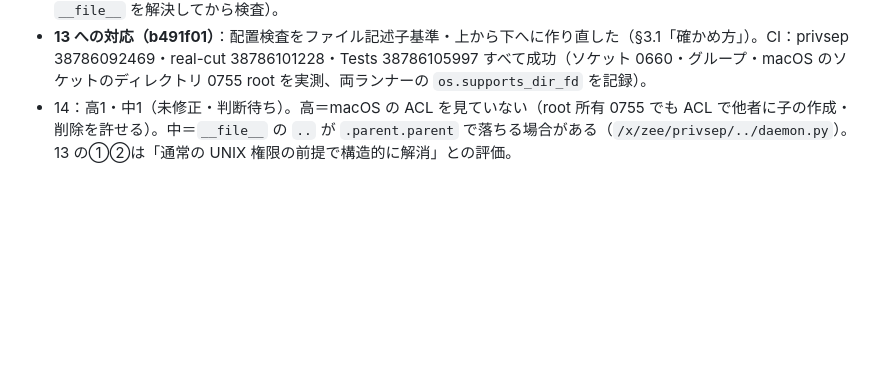
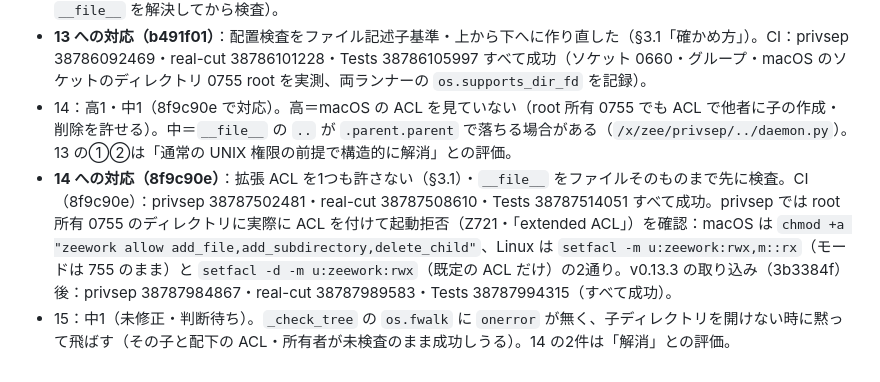
Before and after one commit to KAMANOI/zee, a Markdown page: docs/design/privsep.md, the part around the change. Drawn GitHub-style; blank space fills up the shorter version.

Commit message:
docs(privsep): record runs for 8f9c90e / 3b3384f and review rounds 14-15
Co-Authored-By: Claude Opus 5.5 (1M context) <noreply@anthropic.com>

```diff
--- a/docs/design/privsep.md
+++ b/docs/design/privsep.md
@@ -219,4 +219,6 @@ self-defense.md §7.1 は「遮断部の状態は専用ユーザー `_zeecut`
 - **11 の指摘（リンク先の検査・有効化前の点検で上のディレクトリも見る）は fb10683 で直し、単体テストと上の CI で確かめた。回数の上限に達したため、11 の修正への Codex の再レビューは受けていない。**
 - 12（最終確認）・13：12 の後に規則1つへ単純化。13 で高3（作成先の直上を見ずに作成・祖先を下から上へ検査・`__file__` を解決してから検査）。
 - **13 への対応（b491f01）**：配置検査をファイル記述子基準・上から下へに作り直した（§3.1「確かめ方」）。CI：privsep 38786092469・real-cut 38786101228・Tests 38786105997 すべて成功（ソケット 0660・グループ・macOS のソケットのディレクトリ 0755 root を実測、両ランナーの `os.supports_dir_fd` を記録）。
-- 14：高1・中1（未修正・判断待ち）。高＝macOS の ACL を見ていない（root 所有 0755 でも ACL で他者に子の作成・削除を許せる）。中＝`__file__` の `..` が `.parent.parent` で落ちる場合がある（`/x/zee/privsep/../daemon.py`）。13 の①②は「通常の UNIX 権限の前提で構造的に解消」との評価。
+- 14：高1・中1（8f9c90e で対応）。高＝macOS の ACL を見ていない（root 所有 0755 でも ACL で他者に子の作成・削除を許せる）。中＝`__file__` の `..` が `.parent.parent` で落ちる場合がある（`/x/zee/privsep/../daemon.py`）。13 の①②は「通常の UNIX 権限の前提で構造的に解消」との評価。
+- **14 への対応（8f9c90e）**：拡張 ACL を1つも許さない（§3.1）・`__file__` をファイルそのものまで先に検査。CI（8f9c90e）：privsep 38787502481・real-cut 38787508610・Tests 38787514051 すべて成功。privsep では root 所有 0755 のディレクトリに実際に ACL を付けて起動拒否（Z721・「extended ACL」）を確認：macOS は `chmod +a "zeework allow add_file,add_subdirectory,delete_child"`、Linux は `setfacl -m u:zeework:rwx,m::rx`（モードは 755 のまま）と `setfacl -d -m u:zeework:rwx`（既定の ACL だけ）の2通り。v0.13.3 の取り込み（3b3384f）後：privsep 38787984867・real-cut 38787989583・Tests 38787994315（すべて成功）。
+- 15：中1（未修正・判断待ち）。`_check_tree` の `os.fwalk` に `onerror` が無く、子ディレクトリを開けない時に黙って飛ばす（その子と配下の ACL・所有者が未検査のまま成功しうる）。14 の2件は「解消」との評価。
```
